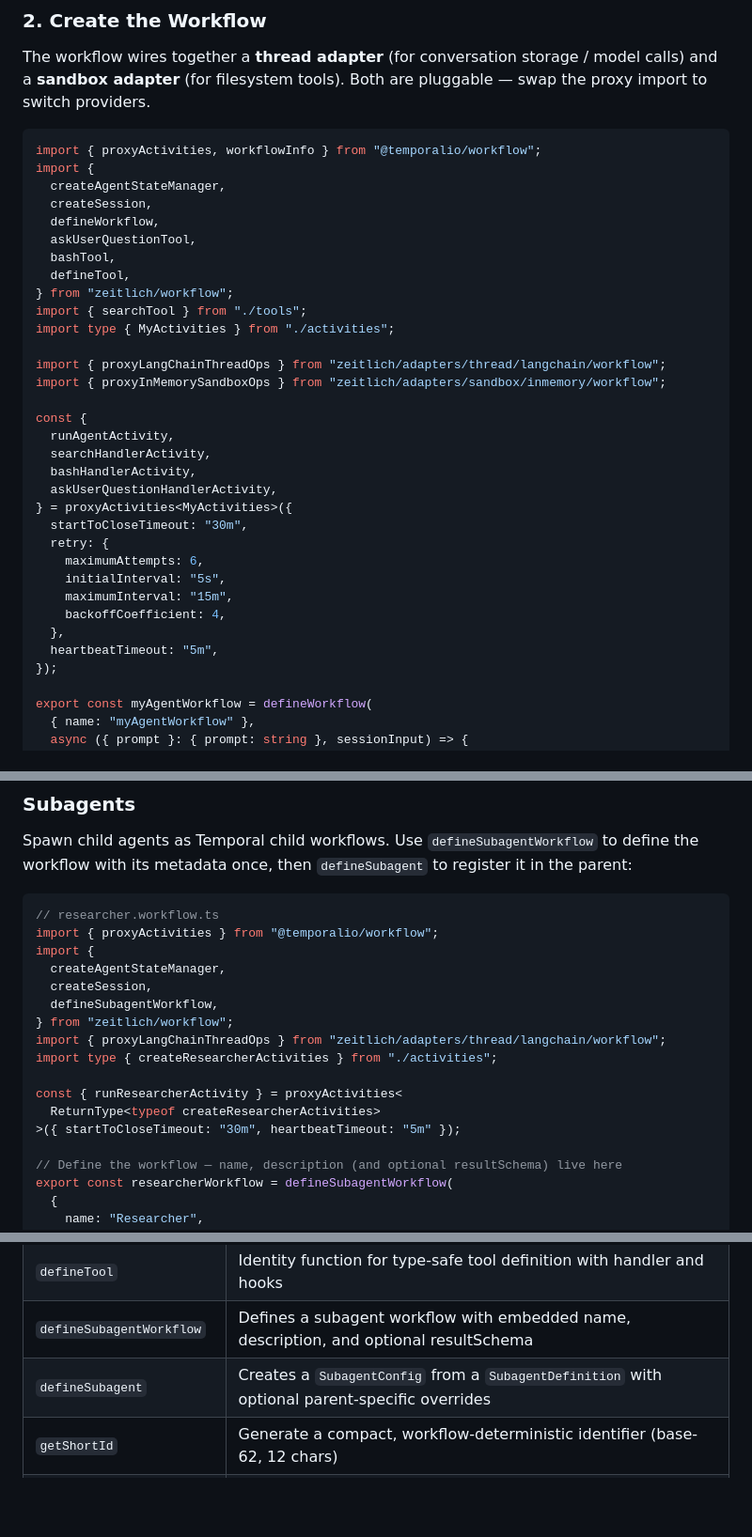
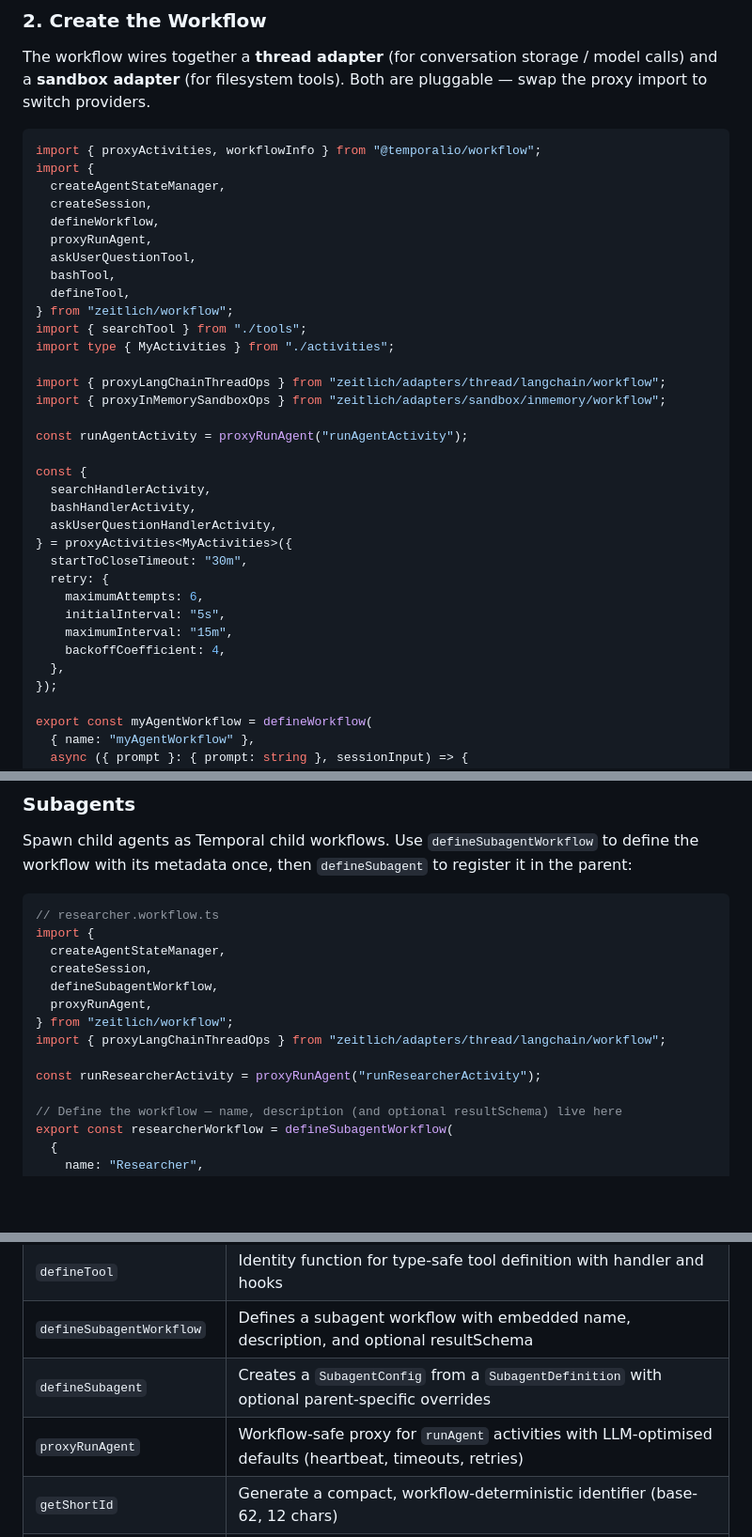
Before and after one commit to bead-ai/zeitlich, a Markdown page: README.md, 3 parts joined by grey strips. Shown at 94% size. Drawn GitHub-style; blank space fills up the shorter version.

Commit message:
feat: integrate proxyRunAgent for agent activities
Replaced direct calls to runAgentActivity and runResearcherActivity with proxyRunAgent, providing LLM-optimised defaults for workflow-safe execution. Updated README to reflect the new proxyRunAgent functionality and its parameters.

````diff
--- a/README.md
+++ b/README.md
@@ -171,6 +171,7 @@ import {
   createAgentStateManager,
   createSession,
   defineWorkflow,
+  proxyRunAgent,
   askUserQuestionTool,
   bashTool,
   defineTool,
@@ -181,8 +182,9 @@ import type { MyActivities } from "./activities";
 import { proxyLangChainThreadOps } from "zeitlich/adapters/thread/langchain/workflow";
 import { proxyInMemorySandboxOps } from "zeitlich/adapters/sandbox/inmemory/workflow";
 
+const runAgentActivity = proxyRunAgent("runAgentActivity");
+
 const {
-  runAgentActivity,
   searchHandlerActivity,
   bashHandlerActivity,
   askUserQuestionHandlerActivity,
@@ -194,7 +196,6 @@ const {
     maximumInterval: "15m",
     backoffCoefficient: 4,
   },
-  heartbeatTimeout: "5m",
 });
 
 export const myAgentWorkflow = defineWorkflow(
@@ -411,18 +412,15 @@ Spawn child agents as Temporal child workflows. Use `defineSubagentWorkflow` to
 
 ```typescript
 // researcher.workflow.ts
-import { proxyActivities } from "@temporalio/workflow";
 import {
   createAgentStateManager,
   createSession,
   defineSubagentWorkflow,
+  proxyRunAgent,
 } from "zeitlich/workflow";
 import { proxyLangChainThreadOps } from "zeitlich/adapters/thread/langchain/workflow";
-import type { createResearcherActivities } from "./activities";
 
-const { runResearcherActivity } = proxyActivities<
-  ReturnType<typeof createResearcherActivities>
->({ startToCloseTimeout: "30m", heartbeatTimeout: "5m" });
+const runResearcherActivity = proxyRunAgent("runResearcherActivity");
 
 // Define the workflow — name, description (and optional resultSchema) live here
 export const researcherWorkflow = defineSubagentWorkflow(
@@ -876,6 +874,7 @@ Safe for use in Temporal workflow files:
 | `defineTool`                | Identity function for type-safe tool definition with handler and hooks                                 |
 | `defineSubagentWorkflow`    | Defines a subagent workflow with embedded name, description, and optional resultSchema                 |
 | `defineSubagent`            | Creates a `SubagentConfig` from a `SubagentDefinition` with optional parent-specific overrides         |
+| `proxyRunAgent`             | Workflow-safe proxy for `runAgent` activities with LLM-optimised defaults (heartbeat, timeouts, retries) |
 | `getShortId`                | Generate a compact, workflow-deterministic identifier (base-62, 12 chars)                              |
 | Tool definitions            | `askUserQuestionTool`, `globTool`, `grepTool`, `readFileTool`, `writeFileTool`, `editTool`, `bashTool` |
 | Task tools                  | `taskCreateTool`, `taskGetTool`, `taskListTool`, `taskUpdateTool` for workflow task management         |
````
